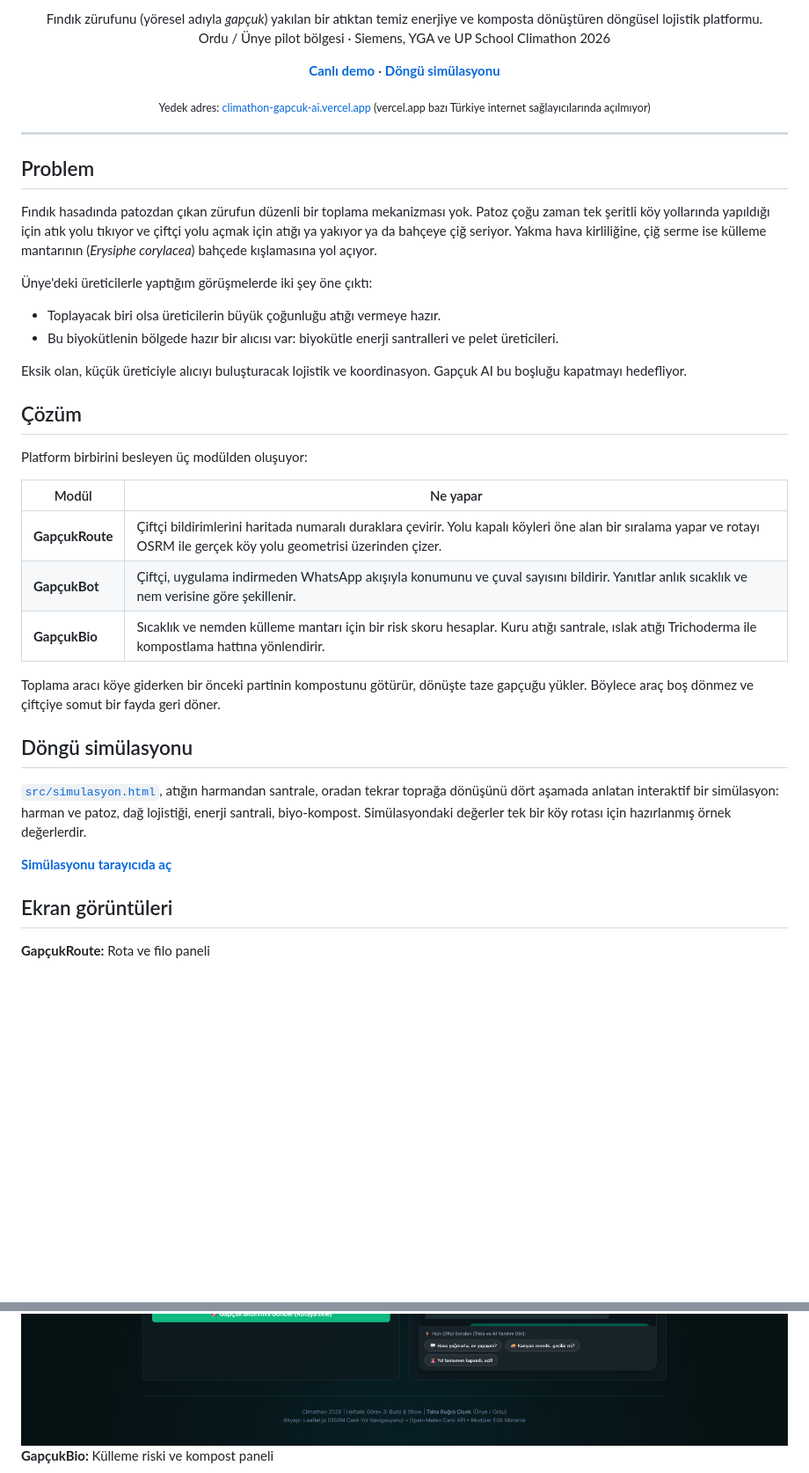
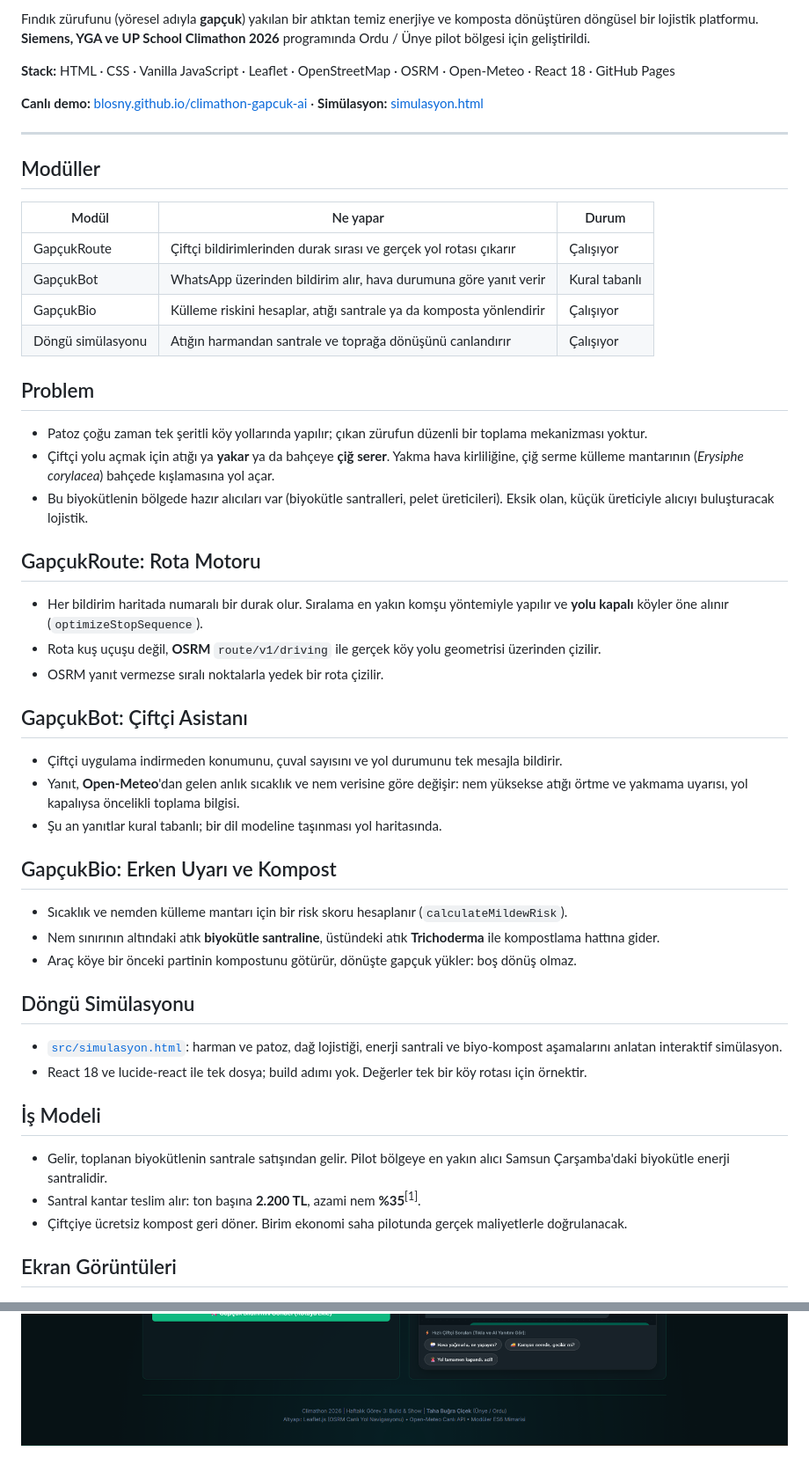
Before and after one commit to blosny/climathon-gapcuk-ai, a Markdown page: README.md, 2 parts joined by grey strips. Shown at 88% size. Drawn GitHub-style; blank space fills up the shorter version.

Commit message:
docs: restructure README into a compact module-by-module layout
Add a small badge row and stack line, a module status table, and short
bullet sections per module, keeping the app logo.

```diff
--- a/README.md
+++ b/README.md
@@ -6,50 +9,57 @@
 
-<p align="center">
-  Fındık zürufunu (yöresel adıyla <i>gapçuk</i>) yakılan bir atıktan temiz enerjiye ve komposta dönüştüren döngüsel lojistik platformu.<br>
-  Ordu / Ünye pilot bölgesi · Siemens, YGA ve UP School Climathon 2026
-</p>
+Fındık zürufunu (yöresel adıyla **gapçuk**) yakılan bir atıktan temiz enerjiye ve komposta dönüştüren döngüsel bir lojistik platformu. **Siemens, YGA ve UP School Climathon 2026** programında Ordu / Ünye pilot bölgesi için geliştirildi.
 
-<p align="center">
-  <a href="https://blosny.github.io/climathon-gapcuk-ai/"><b>Canlı demo</b></a> ·
-  <a href="https://blosny.github.io/climathon-gapcuk-ai/simulasyon.html"><b>Döngü simülasyonu</b></a>
-</p>
+**Stack:** HTML · CSS · Vanilla JavaScript · Leaflet · OpenStreetMap · OSRM · Open-Meteo · React 18 · GitHub Pages
 
-<p align="center"><sub>Yedek adres: <a href="https://climathon-gapcuk-ai.vercel.app">climathon-gapcuk-ai.vercel.app</a> (vercel.app bazı Türkiye internet sağlayıcılarında açılmıyor)</sub></p>
+**Canlı demo:** [blosny.github.io/climathon-gapcuk-ai](https://blosny.github.io/climathon-gapcuk-ai/) · **Simülasyon:** [simulasyon.html](https://blosny.github.io/climathon-gapcuk-ai/simulasyon.html)
 
 ---
 
+## Modüller
+
+| Modül | Ne yapar | Durum |
+|---|---|---|
+| GapçukRoute | Çiftçi bildirimlerinden durak sırası ve gerçek yol rotası çıkarır | Çalışıyor |
+| GapçukBot | WhatsApp üzerinden bildirim alır, hava durumuna göre yanıt verir | Kural tabanlı |
+| GapçukBio | Külleme riskini hesaplar, atığı santrale ya da komposta yönlendirir | Çalışıyor |
+| Döngü simülasyonu | Atığın harmandan santrale ve toprağa dönüşünü canlandırır | Çalışıyor |
+
 ## Problem
 
-Fındık hasadında patozdan çıkan zürufun düzenli bir toplama mekanizması yok. Patoz çoğu zaman tek şeritli köy yollarında yapıldığı için atık yolu tıkıyor ve çiftçi yolu açmak için atığı ya yakıyor ya da bahçeye çiğ seriyor. Yakma hava kirliliğine, çiğ serme ise külleme mantarının (*Erysiphe corylacea*) bahçede kışlamasına yol açıyor.
+- Patoz çoğu zaman tek şeritli köy yollarında yapılır; çıkan zürufun düzenli bir toplama mekanizması yoktur.
+- Çiftçi yolu açmak için atığı ya **yakar** ya da bahçeye **çiğ serer**. Yakma hava kirliliğine, çiğ serme külleme mantarının (*Erysiphe corylacea*) bahçede kışlamasına yol açar.
+- Bu biyokütlenin bölgede hazır alıcıları var (biyokütle santralleri, pelet üreticileri). Eksik olan, küçük üreticiyle alıcıyı buluşturacak lojistik.
 
-Ünye'deki üreticilerle yaptığım görüşmelerde iki şey öne çıktı:
+## GapçukRoute: Rota Motoru
 
-- Toplayacak biri olsa üreticilerin büyük çoğunluğu atığı vermeye hazır.
-- Bu biyokütlenin bölgede hazır bir alıcısı var: biyokütle enerji santralleri ve pelet üreticileri.
+- Her bildirim haritada numaralı bir durak olur. Sıralama en yakın komşu yöntemiyle yapılır ve **yolu kapalı** köyler öne alınır (`optimizeStopSequence`).
+- Rota kuş uçuşu değil, **OSRM** `route/v1/driving` ile gerçek köy yolu geometrisi üzerinden çizilir.
+- OSRM yanıt vermezse sıralı noktalarla yedek bir rota çizilir.
 
-Eksik olan, küçük üreticiyle alıcıyı buluşturacak lojistik ve koordinasyon. Gapçuk AI bu boşluğu kapatmayı hedefliyor.
+## GapçukBot: Çiftçi Asistanı
 
-## Çözüm
+- Çiftçi uygulama indirmeden konumunu, çuval sayısını ve yol durumunu tek mesajla bildirir.
+- Yanıt, **Open-Meteo**'dan gelen anlık sıcaklık ve nem verisine göre değişir: nem yüksekse atığı örtme ve yakmama uyarısı, yol kapalıysa öncelikli toplama bilgisi.
+- Şu an yanıtlar kural tabanlı; bir dil modeline taşınması yol haritasında.
 
-Platform birbirini besleyen üç modülden oluşuyor:
+## GapçukBio: Erken Uyarı ve Kompost
 
-| Modül | Ne yapar |
-|---|---|
-| **GapçukRoute** | Çiftçi bildirimlerini haritada numaralı duraklara çevirir. Yolu kapalı köyleri öne alan bir sıralama yapar ve rotayı OSRM ile gerçek köy yolu geometrisi üzerinden çizer. |
-| **GapçukBot** | Çiftçi, uygulama indirmeden WhatsApp akışıyla konumunu ve çuval sayısını bildirir. Yanıtlar anlık sıcaklık ve nem verisine göre şekillenir. |
-| **GapçukBio** | Sıcaklık ve nemden külleme mantarı için bir risk skoru hesaplar. Kuru atığı santrale, ıslak atığı Trichoderma ile kompostlama hattına yönlendirir. |
+- Sıcaklık ve nemden külleme mantarı için bir risk skoru hesaplanır (`calculateMildewRisk`).
+- Nem sınırının altındaki atık **biyokütle santraline**, üstündeki atık **Trichoderma** ile kompostlama hattına gider.
+- Araç köye bir önceki partinin kompostunu götürür, dönüşte gapçuk yükler: boş dönüş olmaz.
 
-Toplama aracı köye giderken bir önceki partinin kompostunu götürür, dönüşte taze gapçuğu yükler. Böylece araç boş dönmez ve çiftçiye somut bir fayda geri döner.
+## Döngü Simülasyonu
 
-## Döngü simülasyonu
+- [`src/simulasyon.html`](src/simulasyon.html): harman ve patoz, dağ lojistiği, enerji santrali ve biyo-kompost aşamalarını anlatan interaktif simülasyon.
+- React 18 ve lucide-react ile tek dosya; build adımı yok. Değerler tek bir köy rotası için örnektir.
 
-[`src/simulasyon.html`](src/simulasyon.html), atığın harmandan santrale, oradan tekrar toprağa dönüşünü dört aşamada anlatan interaktif bir simülasyon: harman ve patoz, dağ lojistiği, enerji santrali, biyo-kompost. Simülasyondaki değerler tek bir köy rotası için hazırlanmış örnek değerlerdir.
+## İş Modeli
 
-**[Simülasyonu tarayıcıda aç](https://blosny.github.io/climathon-gapcuk-ai/simulasyon.html)**
+- Gelir, toplanan biyokütlenin santrale satışından gelir. Pilot bölgeye en yakın alıcı Samsun Çarşamba'daki biyokütle enerji santralidir.
+- Santral kantar teslim alır: ton başına **2.200 TL**, azami nem **%35**<sup>[1]</sup>.
+- Çiftçiye ücretsiz kompost geri döner. Birim ekonomi saha pilotunda gerçek maliyetlerle doğrulanacak.
 
-## Ekran görüntüleri
-
-**GapçukRoute:** Rota ve filo paneli
+## Ekran Görüntüleri
 
 <img src="src/assets/screenshots/tab1_route.png" alt="GapçukRoute harita ve rota paneli" width="100%">
 
@@ -58,6 +66,4 @@ Toplama aracı köye giderken bir önceki partinin kompostunu götürür, dönü
 <img src="src/assets/screenshots/tab2_whatsapp.png" alt="GapçukBot WhatsApp simülatörü" width="100%">
-
-**GapçukBio:** Külleme riski ve kompost paneli
 
 <img src="src/assets/screenshots/tab3_bio.png" alt="GapçukBio risk ve kompost paneli" width="100%">
 
```
Also changed, not shown: other parts of README.md (+13 -37 lines).
